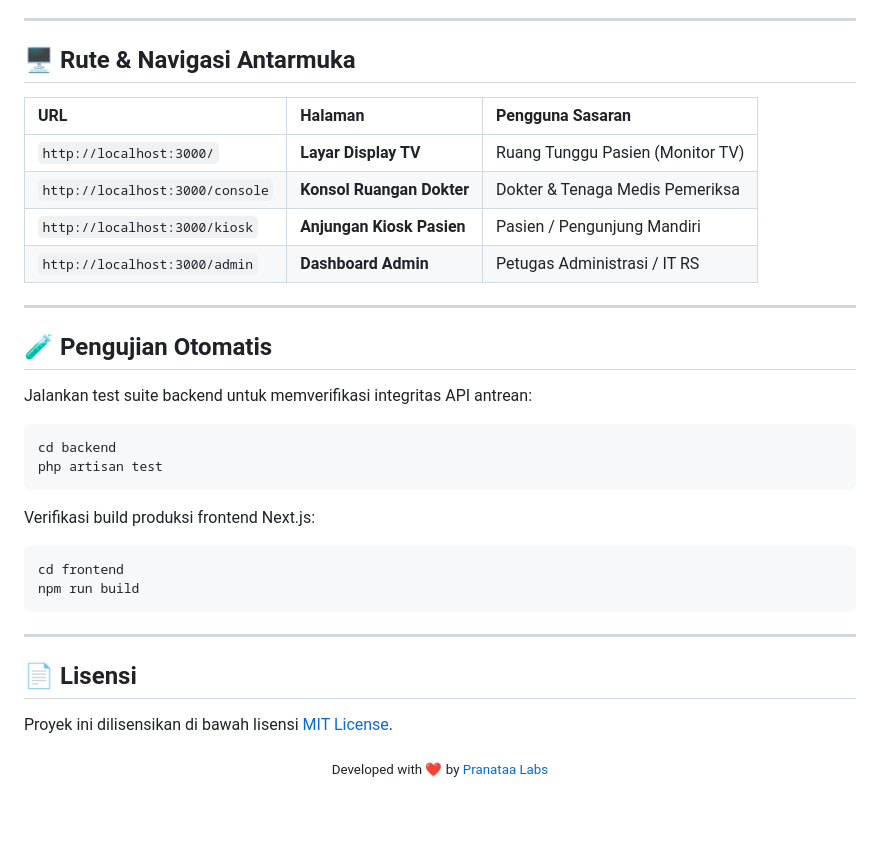
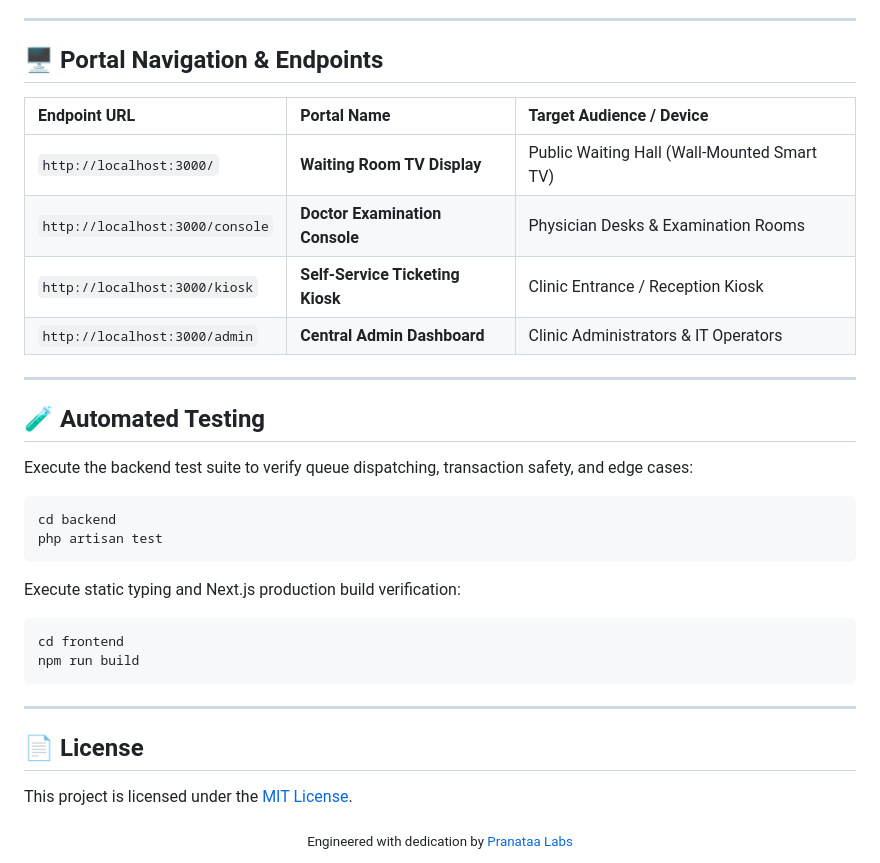
Before and after one commit to pranataa-labs/Clinic-Queue-Management-System, a Markdown page: README.md, the part around one of its changes. GitHub-like rendering; blank space fills up the shorter version.

````diff
--- a/README.md
+++ b/README.md
@@ -112,26 +130,26 @@ npm run dev -- -p 3000
 
 ---
 
-## 🖥️ Rute & Navigasi Antarmuka
+## 🖥️ Portal Navigation & Endpoints
 
-| URL | Halaman | Pengguna Sasaran |
+| Endpoint URL | Portal Name | Target Audience / Device |
 | :--- | :--- | :--- |
-| `http://localhost:3000/` | **Layar Display TV** | Ruang Tunggu Pasien (Monitor TV) |
-| `http://localhost:3000/console` | **Konsol Ruangan Dokter** | Dokter & Tenaga Medis Pemeriksa |
-| `http://localhost:3000/kiosk` | **Anjungan Kiosk Pasien** | Pasien / Pengunjung Mandiri |
-| `http://localhost:3000/admin` | **Dashboard Admin** | Petugas Administrasi / IT RS |
+| `http://localhost:3000/` | **Waiting Room TV Display** | Public Waiting Hall (Wall-Mounted Smart TV) |
+| `http://localhost:3000/console` | **Doctor Examination Console** | Physician Desks & Examination Rooms |
+| `http://localhost:3000/kiosk` | **Self-Service Ticketing Kiosk** | Clinic Entrance / Reception Kiosk |
+| `http://localhost:3000/admin` | **Central Admin Dashboard** | Clinic Administrators & IT Operators |
 
 ---
 
-## 🧪 Pengujian Otomatis
+## 🧪 Automated Testing
 
-Jalankan test suite backend untuk memverifikasi integritas API antrean:
+Execute the backend test suite to verify queue dispatching, transaction safety, and edge cases:
 ```bash
 cd backend
 php artisan test
 ```
 
-Verifikasi build produksi frontend Next.js:
+Execute static typing and Next.js production build verification:
 ```bash
 cd frontend
 npm run build
@@ -139,10 +157,10 @@ npm run build
 
 ---
 
-## 📄 Lisensi
+## 📄 License
 
-Proyek ini dilisensikan di bawah lisensi [MIT License](LICENSE).
+This project is licensed under the [MIT License](LICENSE).
 
 <div align="center">
-  <sub>Developed with ❤️ by <a href="https://github.com/pranataa-labs">Pranataa Labs</a></sub>
+  <sub>Engineered with dedication by <a href="https://github.com/pranataa-labs">Pranataa Labs</a></sub>
 </div>
````
Also changed, not shown: other parts of README.md (+67 -49 lines).
